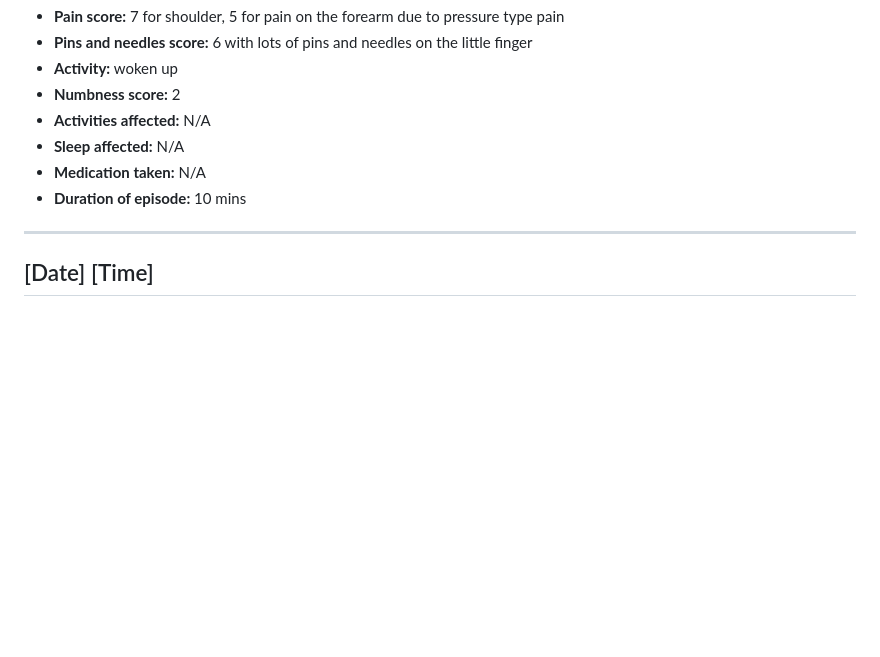
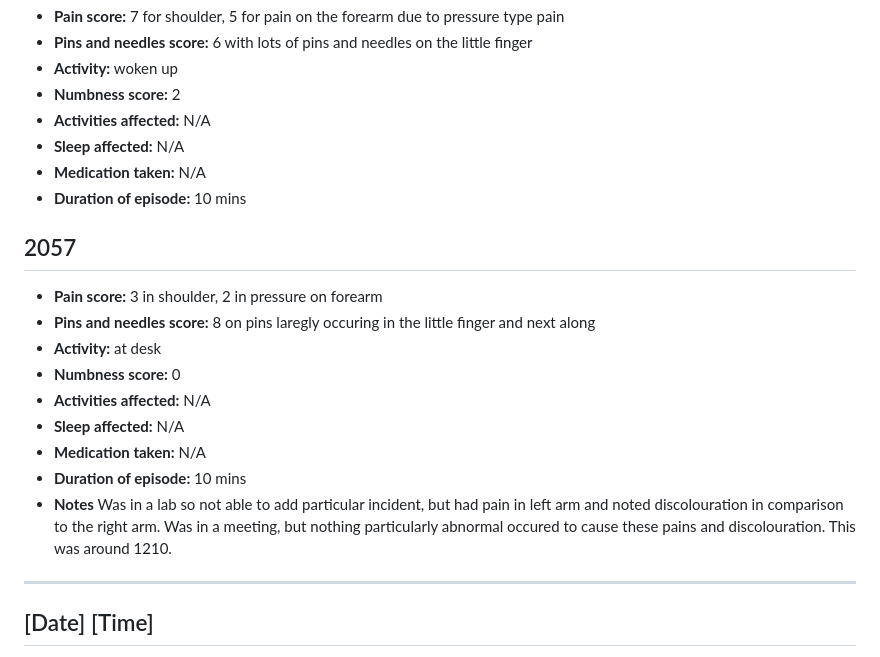
Before and after one commit to MaximusXVIII/nerve-diary, a Markdown page: README.md, the part around the change. Drawn GitHub-style; blank space fills up the shorter version.

```diff
--- a/README.md
+++ b/README.md
@@ -1263,6 +1263,17 @@ Update from the day: pain involving pins and needles, plus shoulder pain. Pins a
 - **Medication taken:** N/A
 - **Duration of episode:** 10 mins
 
+## 2057
+- **Pain score:** 3 in shoulder, 2 in pressure on forearm
+- **Pins and needles score:** 8 on pins laregly occuring in the little finger and next along
+- **Activity:** at desk
+- **Numbness score:** 0
+- **Activities affected:** N/A
+- **Sleep affected:** N/A
+- **Medication taken:** N/A
+- **Duration of episode:** 10 mins
+- **Notes** Was in a lab so not able to add particular incident, but had pain in left arm and noted discolouration in comparison to  the right arm. Was in a meeting, but nothing particularly abnormal occured to cause these pains and discolouration. This was around 1210.
+
 ---
 
 ## [Date] [Time]
```
